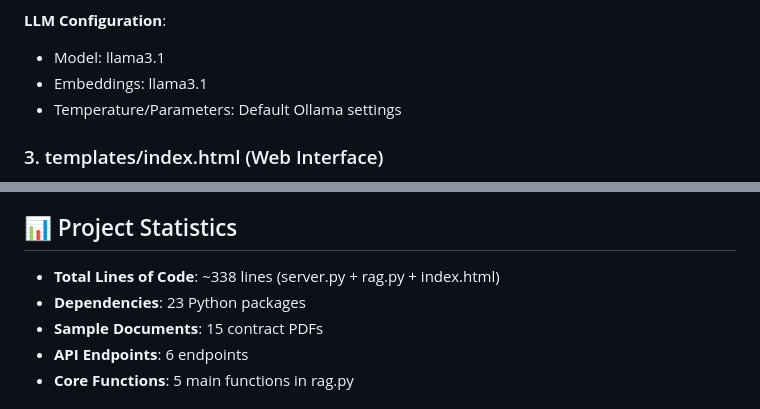
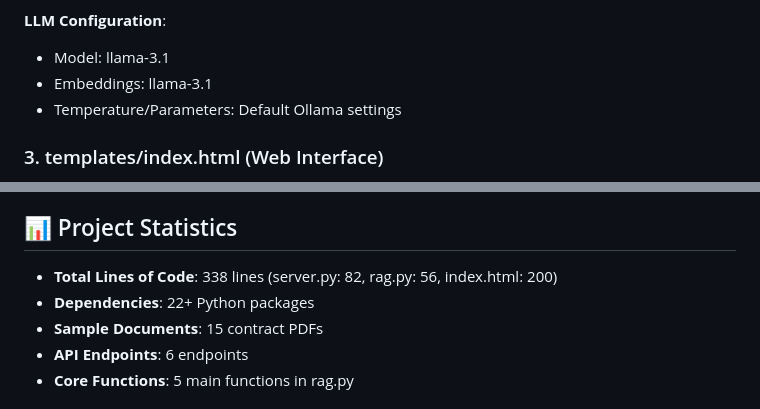
Before and after one commit to namanjr333/hilabs-chat-bot, a Markdown page: PROJECT_SUMMARY.md, 2 parts joined by grey strips. Rendered like a GitHub page.

Commit message:
Fix model naming and update project statistics
Co-authored-by: namanjr333 <149271490+namanjr333@users.noreply.github.com>

```diff
--- a/PROJECT_SUMMARY.md
+++ b/PROJECT_SUMMARY.md
@@ -162,8 +162,8 @@ hilabs-chat-bot/
   - Returns generated answer
 
 **LLM Configuration**:
-- Model: llama3.1
-- Embeddings: llama3.1
+- Model: llama-3.1
+- Embeddings: llama-3.1
 - Temperature/Parameters: Default Ollama settings
 
 ### 3. templates/index.html (Web Interface)
@@ -324,8 +324,8 @@ The project includes:
 
 ## 📊 Project Statistics
 
-- **Total Lines of Code**: ~338 lines (server.py + rag.py + index.html)
-- **Dependencies**: 23 Python packages
+- **Total Lines of Code**: 338 lines (server.py: 82, rag.py: 56, index.html: 200)
+- **Dependencies**: 22+ Python packages
 - **Sample Documents**: 15 contract PDFs
 - **API Endpoints**: 6 endpoints
 - **Core Functions**: 5 main functions in rag.py
```
